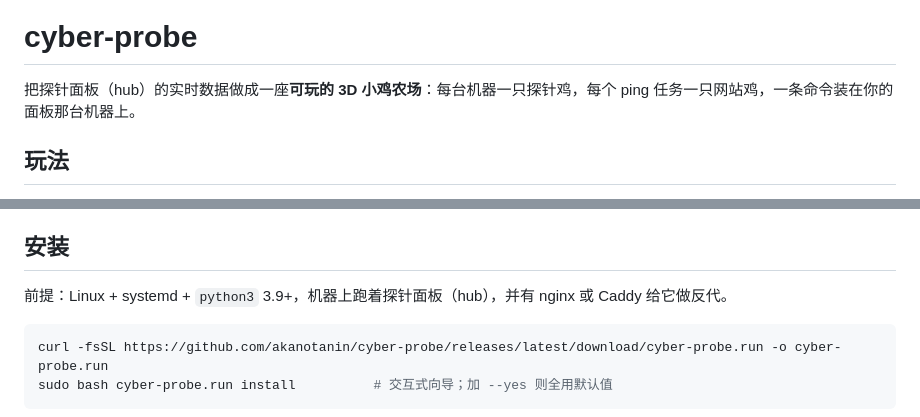
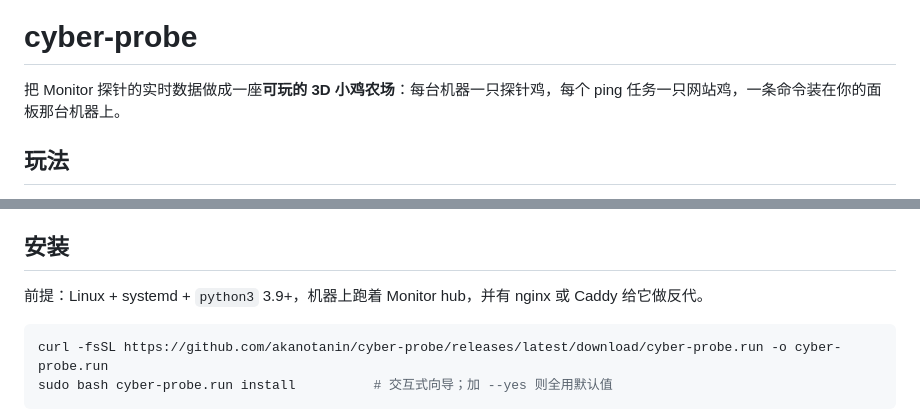
Before and after one commit to akanotanin/cyber-probe, a Markdown page: README.md, 2 parts joined by grey strips. Rendered like a GitHub page.

````diff
--- a/README.md
+++ b/README.md
@@ -2,7 +2,7 @@
 
 # cyber-probe
 
-把探针面板（hub）的实时数据做成一座**可玩的 3D 小鸡农场**：每台机器一只探针鸡，每个 ping 任务一只网站鸡，一条命令装在你的面板那台机器上。
+把 Monitor 探针的实时数据做成一座**可玩的 3D 小鸡农场**：每台机器一只探针鸡，每个 ping 任务一只网站鸡，一条命令装在你的面板那台机器上。
 
 ## 玩法
 
@@ -16,7 +16,7 @@
 
 ## 安装
 
-前提：Linux + systemd + `python3` 3.9+，机器上跑着探针面板（hub），并有 nginx 或 Caddy 给它做反代。
+前提：Linux + systemd + `python3` 3.9+，机器上跑着 Monitor hub，并有 nginx 或 Caddy 给它做反代。
 
 ```bash
 curl -fsSL https://github.com/akanotanin/cyber-probe/releases/latest/download/cyber-probe.run -o cyber-probe.run
````
